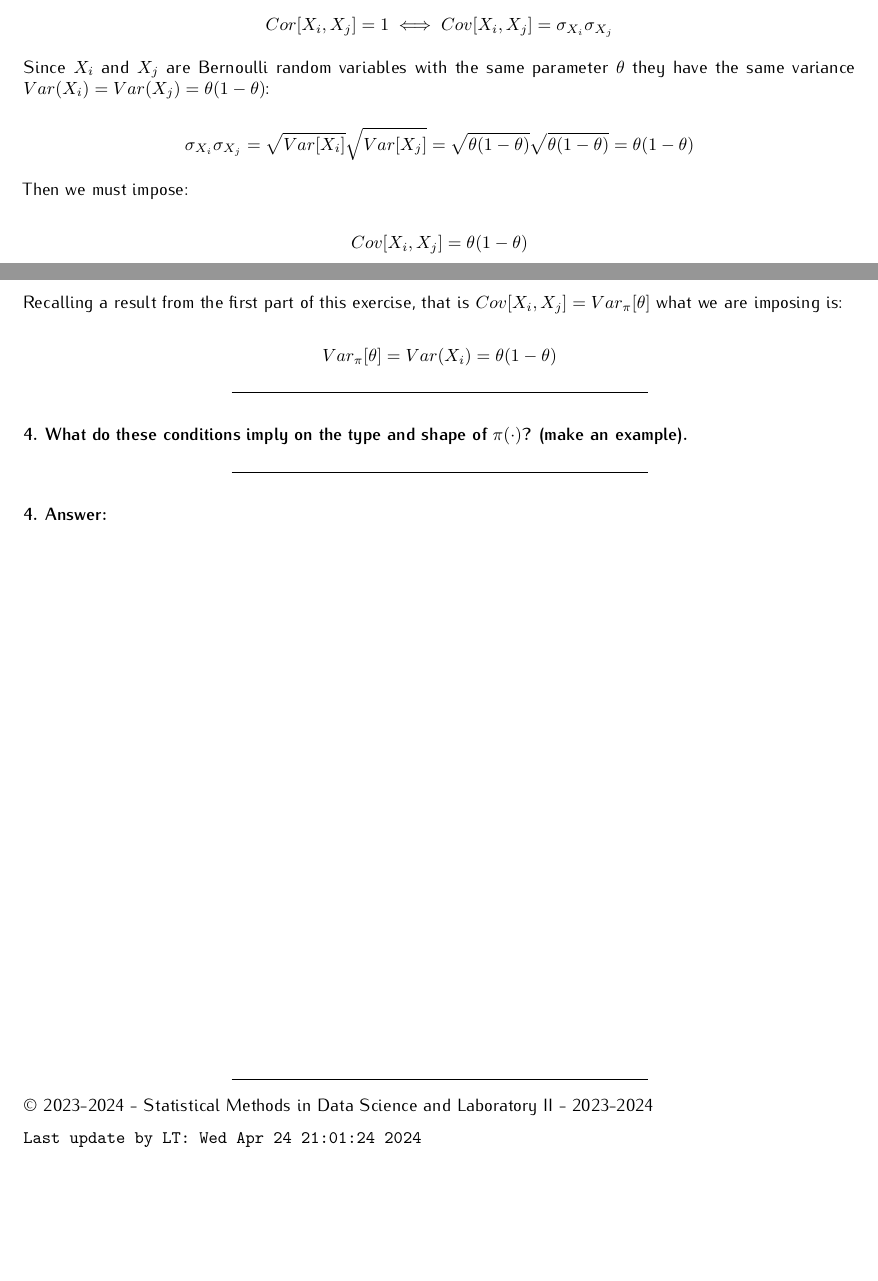
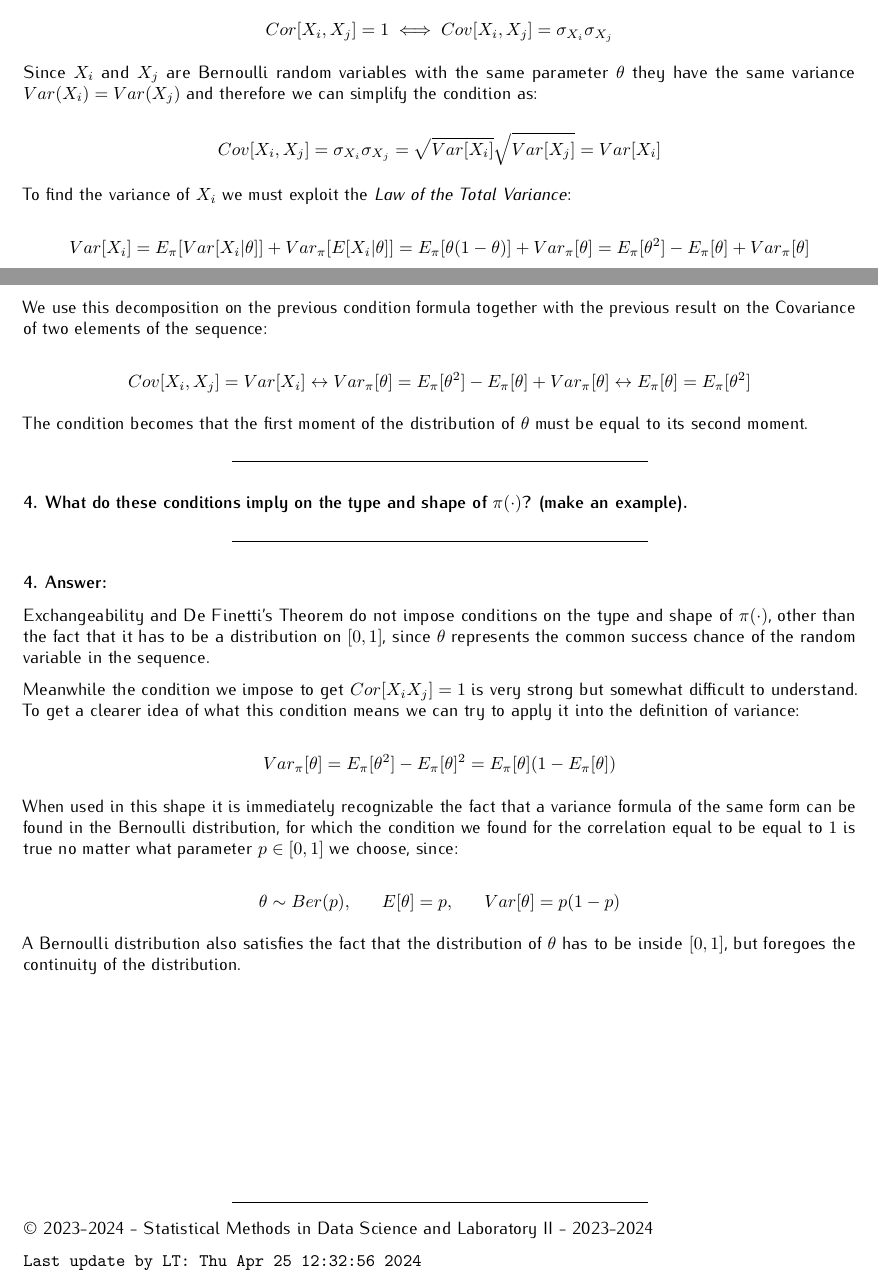
Before and after one commit to LorenzoPannacci/SMDS2-HW1, a LaTeX problem sheet (Homework-01-rmd-for-SMDS-2023-2024.tex): two parts of pages 16 and 17 of 17, joined at a grey line, cut so that both start at the same text, the shorter picture padded with empty space. Compiled offline with pdfLaTeX.

Commit message:
completed?

```diff
--- a/Homework-01-rmd-for-SMDS-2023-2024.tex
+++ b/Homework-01-rmd-for-SMDS-2023-2024.tex
@@ -1176,27 +1178,36 @@ Cor[X_i, X_j] = 1 \iff  Cov[X_i, X_j] = \sigma_{X_i}\sigma_{X_j}
 \]
 
 Since \(X_i\) and \(X_j\) are Bernoulli random variables with the same
-parameter \(\theta\) they have the same variance
-\(Var(X_i) = Var(X_j) = \theta(1 - \theta)\):
+parameter \(\theta\) they have the same variance \(Var(X_i) = Var(X_j)\)
+and therefore we can simplify the condition as:
 
 \[
-\sigma_{X_i}\sigma_{X_j} = \sqrt{Var[X_i]}\sqrt{Var[X_j]} =
-\sqrt{\theta(1 - \theta)} \sqrt{\theta(1 - \theta)} =
-\theta(1 - \theta)
+Cov[X_i, X_j] = \sigma_{X_i}\sigma_{X_j} =
+\sqrt{Var[X_i]} \sqrt{Var[X_j]} =
+Var[X_i]
 \]
 
-Then we must impose:
+To find the variance of \(X_i\) we must exploit the \emph{Law of the
+Total Variance}:
 
 \[
-Cov[X_i, X_j] = \theta(1 - \theta)
+Var[X_i] = E_\pi[Var[X_i|\theta]] + Var_\pi[E[X_i | \theta]] =
+E_\pi[\theta(1-\theta)]+Var_\pi[\theta] =
+E_\pi[\theta^2] - E_\pi[\theta] + Var_\pi[\theta]
 \]
 
-Recalling a result from the first part of this exercise, that is
-\(Cov[X_i, X_j] = Var_\pi[\theta]\) what we are imposing is:
+We use this decomposition on the previous condition formula together
+with the previous result on the Covariance of two elements of the
+sequence:
 
 \[
-Var_\pi[\theta] = Var(X_i) = \theta(1 - \theta)
+Cov[X_i, X_j] = Var[X_i] \leftrightarrow
+Var_\pi[\theta] = E_\pi[\theta^2] - E_\pi[\theta] + Var_\pi[\theta] \leftrightarrow
+E_\pi[\theta] = E_\pi[\theta^2]
 \]
+
+The condition becomes that the first moment of the distribution of
+\(\theta\) must be equal to its second moment.
 
 \begin{center}\rule{0.5\linewidth}{0.5pt}\end{center}
 
@@ -1210,7 +1221,37 @@ example).}{4. What do these conditions imply on the type and shape of \textbacks
 \hypertarget{answer-13}{%
 \subsubsection{4. Answer:}\label{answer-13}}
 
-\vspace{10.5cm}
+Exchangeability and De Finetti's Theorem do not impose conditions on the
+type and shape of \(\pi(\cdot)\), other than the fact that it has to be
+a distribution on \([0, 1]\), since \(\theta\) represents the common
+success chance of the random variable in the sequence.
+
+Meanwhile the condition we impose to get \(Cor[X_i X_j] = 1\) is very
+strong but somewhat difficult to understand. To get a clearer idea of
+what this condition means we can try to apply it into the definition of
+variance:
+
+\[
+Var_\pi[\theta] =
+E_\pi[\theta^2] - E_\pi[\theta]^2 =
+E_\pi[\theta](1-E_\pi[\theta])
+\]
+
+When used in this shape it is immediately recognizable the fact that a
+variance formula of the same form can be found in the Bernoulli
+distribution, for which the condition we found for the correlation equal
+to be equal to \(1\) is true no matter what parameter \(p \in [0,1]\) we
+choose, since:
+
+\[
+\theta \sim Ber(p), \;\;\;\;\;\; E[\theta] = p, \;\;\;\;\;\; Var[\theta]=p(1-p)
+\]
+
+A Bernoulli distribution also satisfies the fact that the distribution
+of \(\theta\) has to be inside \([0, 1]\), but foregoes the continuity
+of the distribution.
+
+\vspace{4cm}
 
 \begin{center}\rule{0.5\linewidth}{0.5pt}\end{center}
 
@@ -1218,7 +1259,7 @@ example).}{4. What do these conditions imply on the type and shape of \textbacks
 2023-2024
 
 \begin{verbatim}
-Last update by LT: Wed Apr 24 21:01:24 2024
+Last update by LT: Thu Apr 25 12:32:56 2024
 \end{verbatim}
 
 \end{document}
```
Also changed, not shown: Homework-01-rmd-for-SMDS-2023-2024.pdf, Homework-01-rmd-for-SMDS-2023-2024.tex (36 more changed lines), 2 other files.
